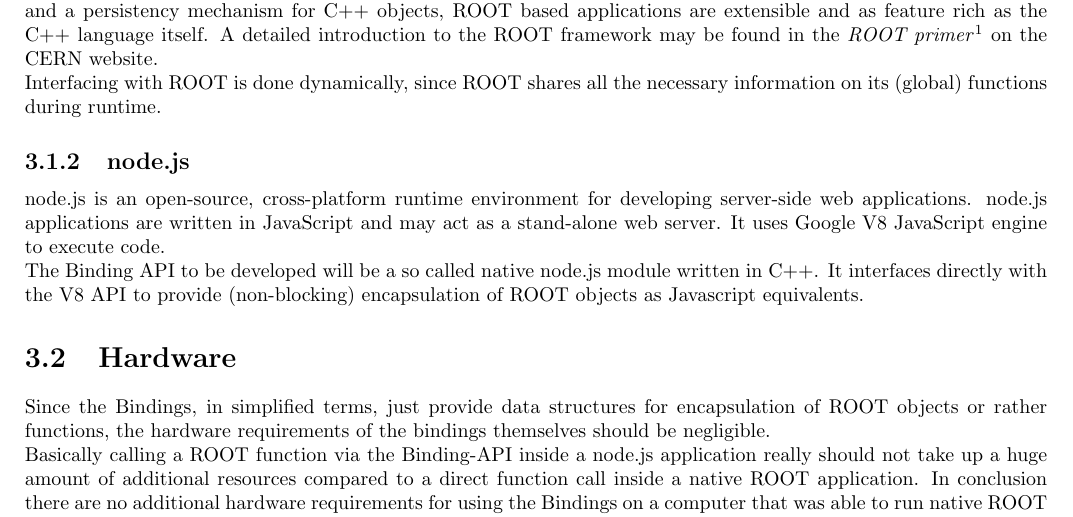
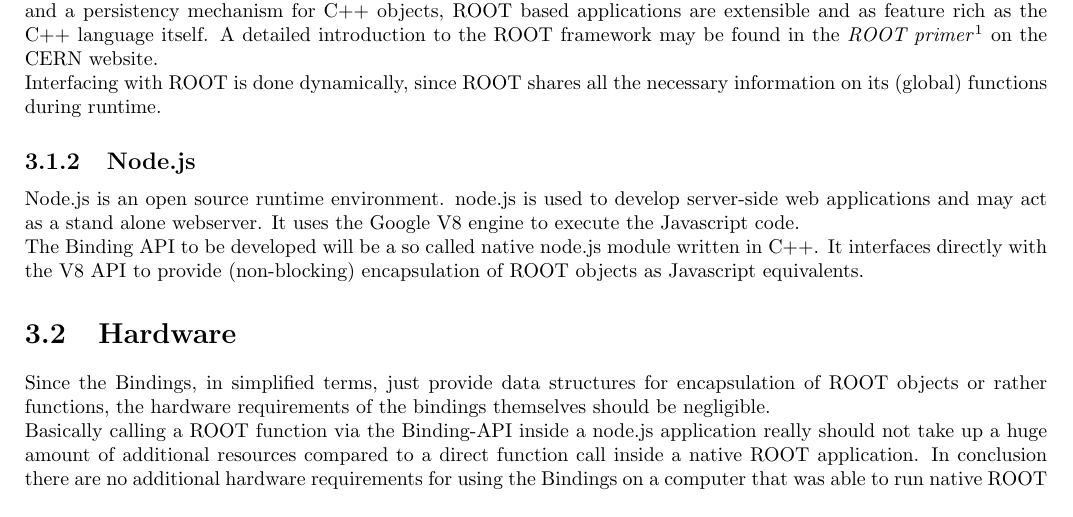
Before and after one commit to rootjs/specifications, a LaTeX document (document.tex, which reads latex/environment.tex): part of page 5 of 15, cut so that both start at the same text. Compiled offline with pdfLaTeX.

Commit message:
Reword the Node.js section

```diff
--- a/latex/environment.tex
+++ b/latex/environment.tex
@@ -11,8 +11,9 @@
 on the CERN website.\\
 Interfacing with ROOT is done dynamically, since ROOT shares all the necessary information on its (global) functions during runtime.
 
-\subsection{node.js}
-node.js is an open-source, cross-platform runtime environment for developing server-side web applications. node.js applications are written in JavaScript and may act as a stand-alone web server. It uses Google V8 JavaScript engine to execute code.\\
+\subsection{Node.js}
+Node.js is an open source runtime environment. node.js is used to develop server-side web applications and may act as a
+stand alone webserver. It uses the Google V8 engine to execute the Javascript code. \\
 The Binding API to be developed will be a so called native node.js module written in C++. It interfaces directly with the V8 API to provide (non-blocking) encapsulation of ROOT objects as Javascript equivalents.
 
 \section{Hardware}
```
Also changed, not shown: document.pdf.
